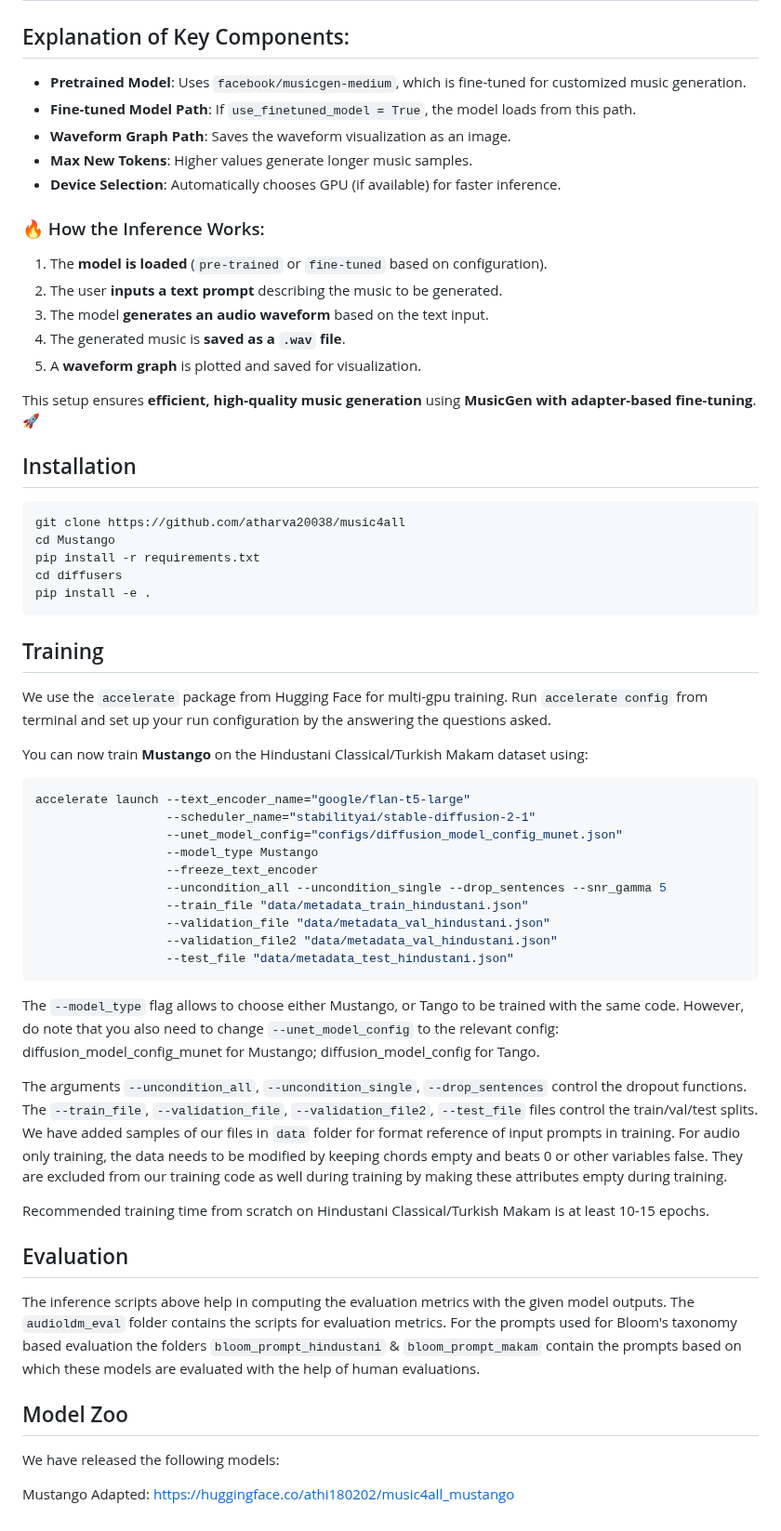
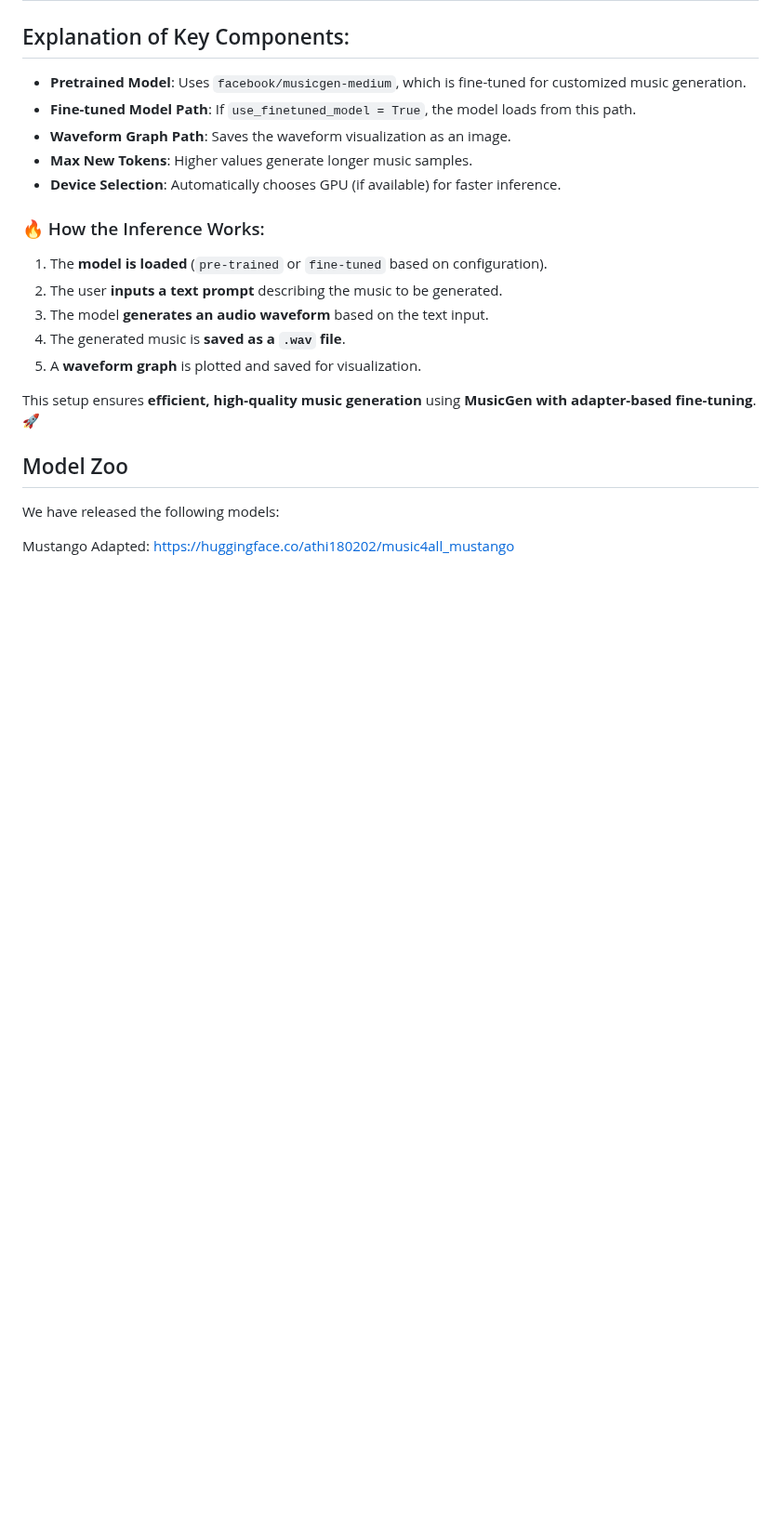
Before and after one commit to atharva20038/music4all, a Markdown page: MusicGen/Readme.md, the part around the change. Shown at 93% size. Drawn GitHub-style; blank space fills up the shorter version.

````diff
--- a/MusicGen/Readme.md
+++ b/MusicGen/Readme.md
@@ -86,48 +86,6 @@ This table provides an overview of the key parameters used in the **inference pr
 This setup ensures **efficient, high-quality music generation** using **MusicGen with adapter-based fine-tuning**. 🚀
 
 
-
-## Installation
-
-```bash
-git clone https://github.com/atharva20038/music4all
-cd Mustango
-pip install -r requirements.txt
-cd diffusers
-pip install -e .
-```
-
-
-## Training
-
-We use the `accelerate` package from Hugging Face for multi-gpu training. Run `accelerate config` from terminal and set up your run configuration by the answering the questions asked.
-
-You can now train **Mustango** on the Hindustani Classical/Turkish Makam dataset using:
-
-```bash
-accelerate launch --text_encoder_name="google/flan-t5-large"
-                  --scheduler_name="stabilityai/stable-diffusion-2-1"
-                  --unet_model_config="configs/diffusion_model_config_munet.json"
-                  --model_type Mustango
-                  --freeze_text_encoder
-                  --uncondition_all --uncondition_single --drop_sentences --snr_gamma 5
-                  --train_file "data/metadata_train_hindustani.json"
-                  --validation_file "data/metadata_val_hindustani.json"
-                  --validation_file2 "data/metadata_val_hindustani.json"
-                  --test_file "data/metadata_test_hindustani.json"
-```
-
-The `--model_type` flag allows to choose either Mustango, or Tango to be trained with the same code. However, do note that you also need to change `--unet_model_config` to the relevant config: diffusion_model_config_munet for Mustango; diffusion_model_config for Tango.
-
-The arguments `--uncondition_all`, `--uncondition_single`, `--drop_sentences` control the dropout functions. The `--train_file`, `--validation_file`, `--validation_file2`, `--test_file` files control the train/val/test splits. We have added samples of our files in `data` folder for format reference of input prompts in training. For audio only training, the data needs to be modified by keeping chords empty and beats 0 or other variables false. They are excluded from our training code as well during training by making these attributes empty during training.
-
-Recommended training time from scratch on Hindustani Classical/Turkish Makam is at least 10-15 epochs.
-
-## Evaluation
-
-The inference scripts above help in computing the evaluation metrics with the given model outputs. The `audioldm_eval` folder contains the scripts for evaluation metrics. For the prompts used for Bloom's taxonomy based evaluation the folders `bloom_prompt_hindustani` & `bloom_prompt_makam` contain the prompts based on which these models are evaluated with the help of human evaluations.
-
-
 ## Model Zoo
 
 We have released the following models:
````
